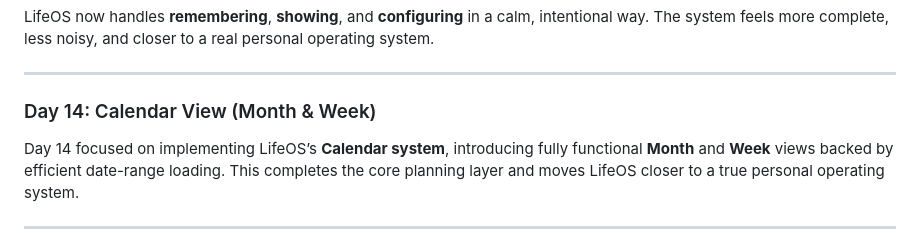
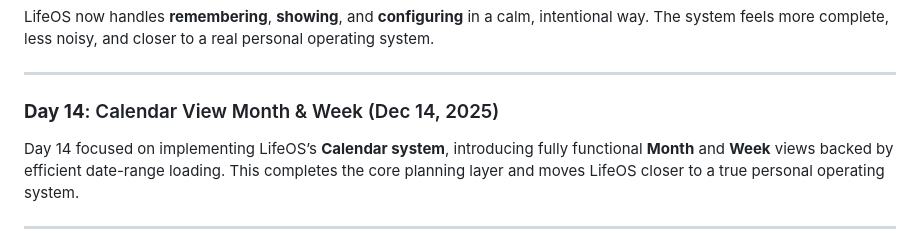
Before and after one commit to feruza-k/LifeOS, a Markdown page: README.md, the part around the change. Drawn GitHub-style.

Commit message:
Day 14: Calendar view (month & week)

```diff
--- a/README.md
+++ b/README.md
@@ -1130,7 +1130,7 @@ LifeOS now handles **remembering**, **showing**, and **configuring** in a calm,
 ---
 
 
-### Day 14: Calendar View (Month & Week)
+### **Day 14**: Calendar View Month & Week (Dec 14, 2025)
 
 Day 14 focused on implementing LifeOS’s **Calendar system**, introducing fully functional **Month** and **Week** views backed by efficient date-range loading. This completes the core planning layer and moves LifeOS closer to a true personal operating system.
 
```
